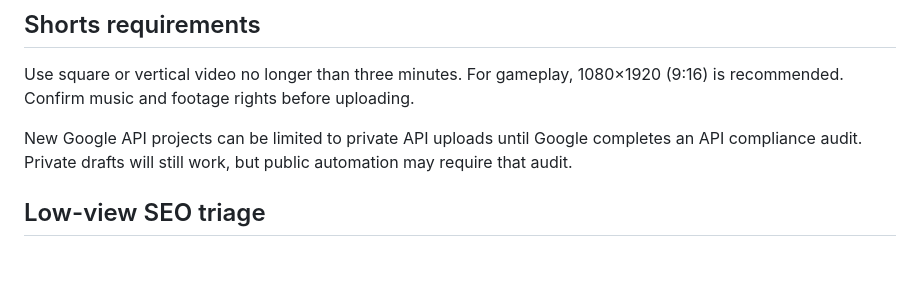
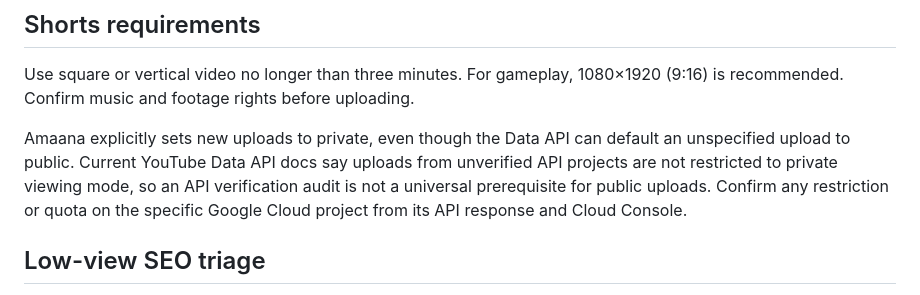
Before and after one commit to saevond-spec/AmaanaYt, a Markdown page: README.md, the part around the change. Drawn GitHub-style; blank space fills up the shorter version.

Commit message:
Correct README against current API guidance

```diff
--- a/README.md
+++ b/README.md
@@ -317,7 +317,7 @@ Market research: YouTube says auto dubbing supports 27 languages and reported mo
 
 Use square or vertical video no longer than three minutes. For gameplay, 1080×1920 (9:16) is recommended. Confirm music and footage rights before uploading.
 
-New Google API projects can be limited to private API uploads until Google completes an API compliance audit. Private drafts will still work, but public automation may require that audit.
+Amaana explicitly sets new uploads to private, even though the Data API can default an unspecified upload to public. Current YouTube Data API docs say uploads from unverified API projects are not restricted to private viewing mode, so an API verification audit is not a universal prerequisite for public uploads. Confirm any restriction or quota on the specific Google Cloud project from its API response and Cloud Console.
 
 ## Low-view SEO triage
 
```
